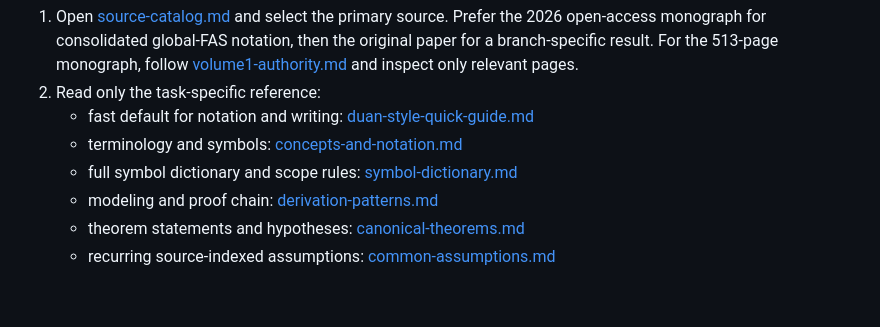
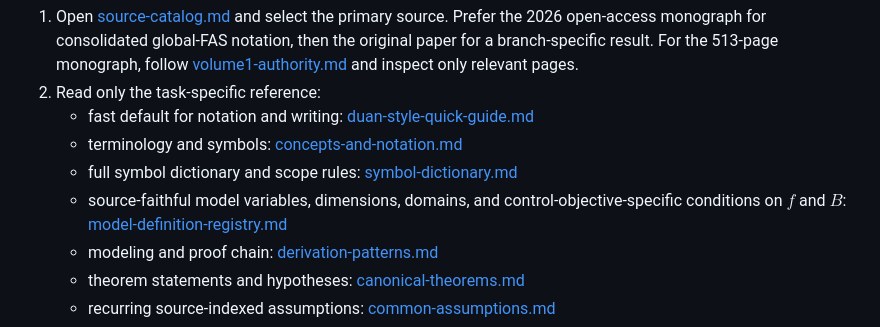
Before and after one commit to Hiden0ri/duan-hofas-skill, a Markdown page: SKILL.md, the part around the change. Rendered like a GitHub page; blank space fills up the shorter version.

```diff
--- a/SKILL.md
+++ b/SKILL.md
@@ -68,6 +68,7 @@ When the quick guide cannot settle a concrete issue:
    - fast default for notation and writing: [duan-style-quick-guide.md](references/duan-style-quick-guide.md)
    - terminology and symbols: [concepts-and-notation.md](references/concepts-and-notation.md)
    - full symbol dictionary and scope rules: [symbol-dictionary.md](references/symbol-dictionary.md)
+   - source-faithful model variables, dimensions, domains, and control-objective-specific conditions on $f$ and $B$: [model-definition-registry.md](references/model-definition-registry.md)
    - modeling and proof chain: [derivation-patterns.md](references/derivation-patterns.md)
    - theorem statements and hypotheses: [canonical-theorems.md](references/canonical-theorems.md)
    - recurring source-indexed assumptions: [common-assumptions.md](references/common-assumptions.md)
```
Also changed, not shown: README.md (+2 -0 lines), references/model-definition-registry.md (added, +213 -0 lines).
